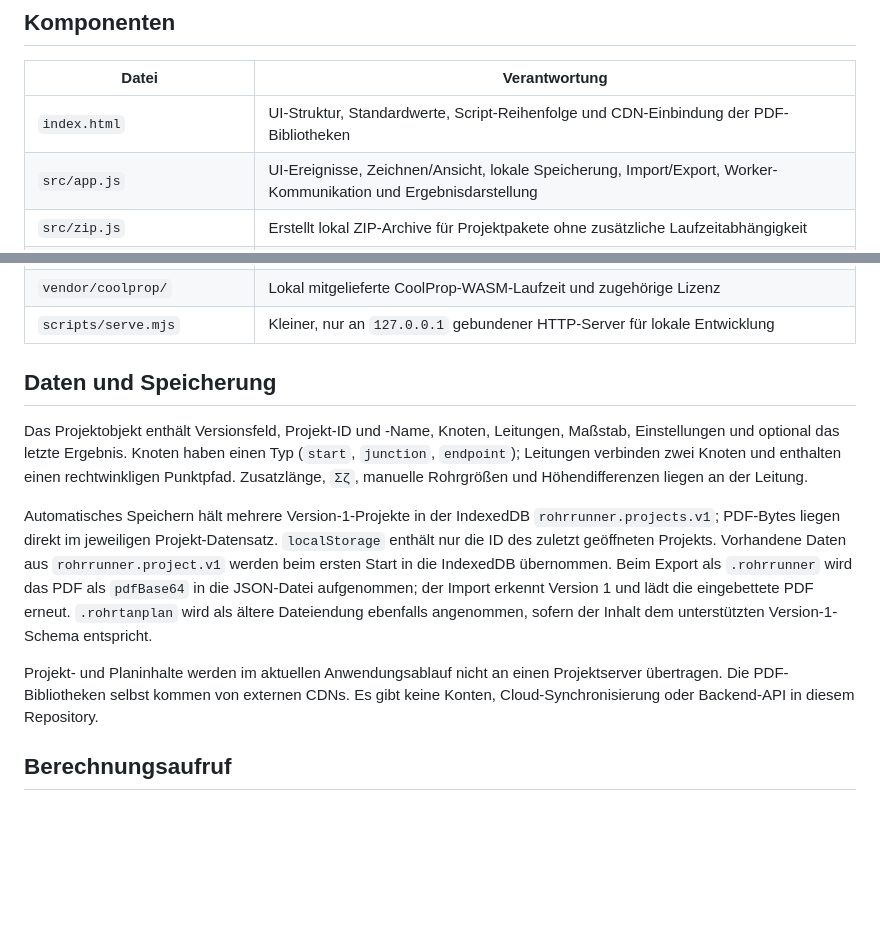
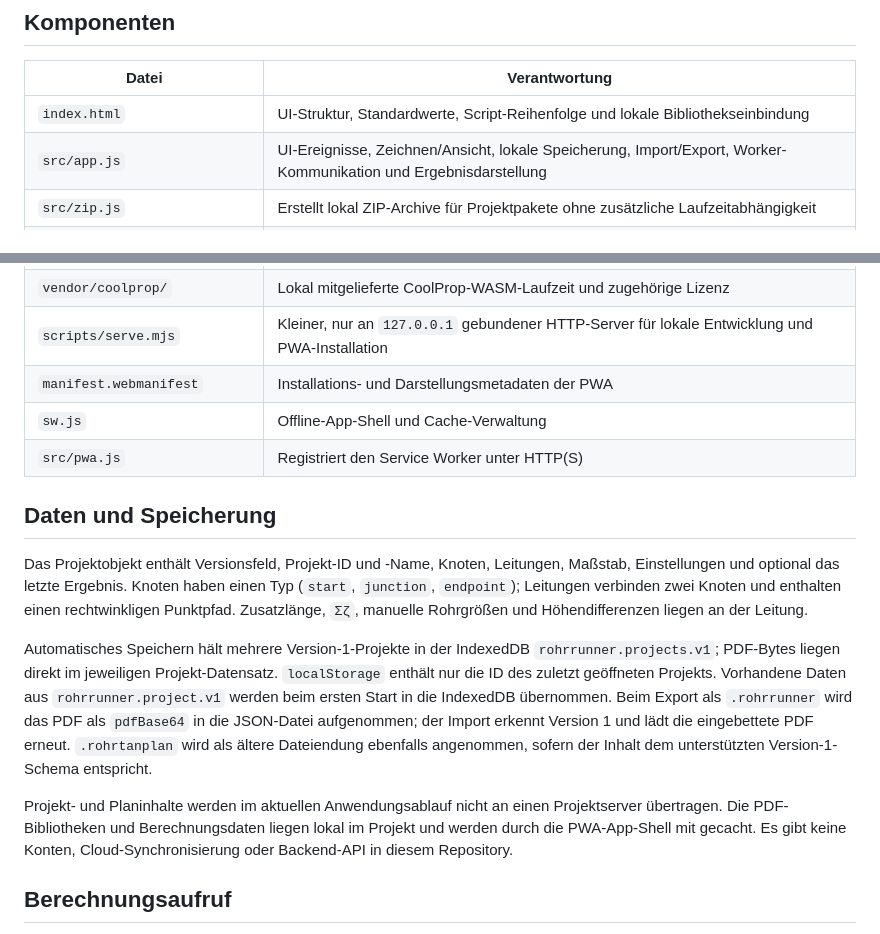
Before and after one commit to MrK235/RohrRunner, a Markdown page: ARCHITECTURE.md, 2 parts joined by grey strips. GitHub-like rendering; blank space fills up the shorter version.

```diff
--- a/ARCHITECTURE.md
+++ b/ARCHITECTURE.md
@@ -25,7 +26,7 @@ Die Berechnung läuft über `Worker`. Unter `file://` lädt die App das generier
 
 | Datei | Verantwortung |
 | --- | --- |
-| `index.html` | UI-Struktur, Standardwerte, Script-Reihenfolge und CDN-Einbindung der PDF-Bibliotheken |
+| `index.html` | UI-Struktur, Standardwerte, Script-Reihenfolge und lokale Bibliothekseinbindung |
 | `src/app.js` | UI-Ereignisse, Zeichnen/Ansicht, lokale Speicherung, Import/Export, Worker-Kommunikation und Ergebnisdarstellung |
 | `src/zip.js` | Erstellt lokal ZIP-Archive für Projektpakete ohne zusätzliche Laufzeitabhängigkeit |
 | `src/editor-core.js` | Unabhängige Geometrieoperationen wie rechtwinklige Pfade, Segmentkreuzungen, Verschieben und Löschen von Knoten/Leitungen |
@@ -41,7 +42,10 @@ Die Berechnung läuft über `Worker`. Unter `file://` lädt die App das generier
 | `data/pipe-catalog.js` | Browser-Global `RohrKatalog` für direkt geöffnetes HTML und Worker |
 | `data/fluid-references.json` | Quellen und dokumentierte Stoffwert-Referenzdaten |
 | `vendor/coolprop/` | Lokal mitgelieferte CoolProp-WASM-Laufzeit und zugehörige Lizenz |
-| `scripts/serve.mjs` | Kleiner, nur an `127.0.0.1` gebundener HTTP-Server für lokale Entwicklung |
+| `scripts/serve.mjs` | Kleiner, nur an `127.0.0.1` gebundener HTTP-Server für lokale Entwicklung und PWA-Installation |
+| `manifest.webmanifest` | Installations- und Darstellungsmetadaten der PWA |
+| `sw.js` | Offline-App-Shell und Cache-Verwaltung |
+| `src/pwa.js` | Registriert den Service Worker unter HTTP(S) |
 
 ## Daten und Speicherung
 
@@ -49,7 +53,7 @@ Das Projektobjekt enthält Versionsfeld, Projekt-ID und -Name, Knoten, Leitungen
 
 Automatisches Speichern hält mehrere Version-1-Projekte in der IndexedDB `rohrrunner.projects.v1`; PDF-Bytes liegen direkt im jeweiligen Projekt-Datensatz. `localStorage` enthält nur die ID des zuletzt geöffneten Projekts. Vorhandene Daten aus `rohrrunner.project.v1` werden beim ersten Start in die IndexedDB übernommen. Beim Export als `.rohrrunner` wird das PDF als `pdfBase64` in die JSON-Datei aufgenommen; der Import erkennt Version 1 und lädt die eingebettete PDF erneut. `.rohrtanplan` wird als ältere Dateiendung ebenfalls angenommen, sofern der Inhalt dem unterstützten Version-1-Schema entspricht.
 
-Projekt- und Planinhalte werden im aktuellen Anwendungsablauf nicht an einen Projektserver übertragen. Die PDF-Bibliotheken selbst kommen von externen CDNs. Es gibt keine Konten, Cloud-Synchronisierung oder Backend-API in diesem Repository.
+Projekt- und Planinhalte werden im aktuellen Anwendungsablauf nicht an einen Projektserver übertragen. Die PDF-Bibliotheken und Berechnungsdaten liegen lokal im Projekt und werden durch die PWA-App-Shell mit gecacht. Es gibt keine Konten, Cloud-Synchronisierung oder Backend-API in diesem Repository.
 
 ## Berechnungsaufruf
 
```
Also changed, not shown: other parts of ARCHITECTURE.md (+2 -1 lines), BUGS.md (+1 -1 lines), README.md (+3 -2 lines), icons/rohrRunner-192.png (added), icons/rohrRunner-512.png (added), 8 other files.
